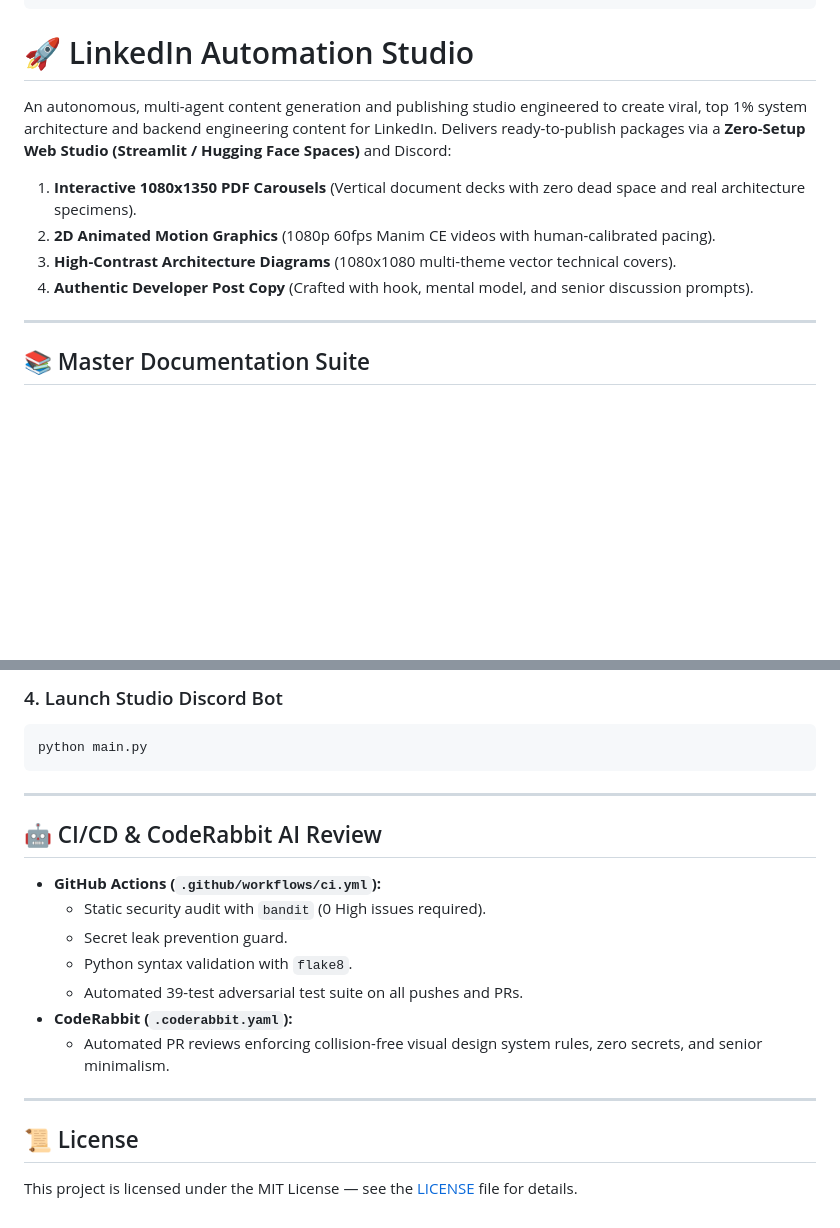
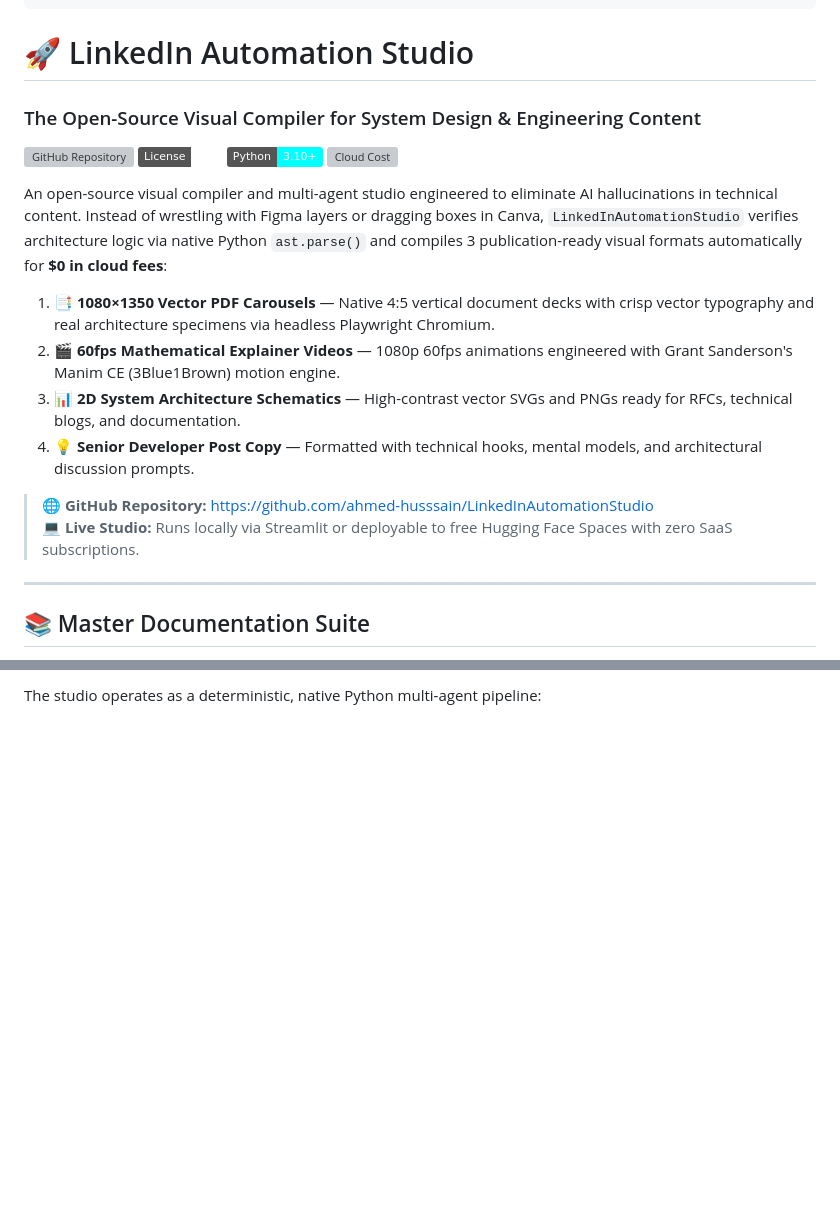
Before and after one commit to ahmed-husssain/LinkedInAutomationStudio, a Markdown page: README.md, 2 parts joined by grey strips. GitHub-like rendering; badges without logos; blank space fills up the shorter version; grey boxes are pictures that could not be loaded.

````diff
--- a/README.md
+++ b/README.md
@@ -10,12 +10,22 @@ pinned: false
 ---
 
 # 🚀 LinkedIn Automation Studio
+### The Open-Source Visual Compiler for System Design & Engineering Content
 
-An autonomous, multi-agent content generation and publishing studio engineered to create viral, top 1% system architecture and backend engineering content for LinkedIn. Delivers ready-to-publish packages via a **Zero-Setup Web Studio (Streamlit / Hugging Face Spaces)** and Discord:
-1. **Interactive 1080x1350 PDF Carousels** (Vertical document decks with zero dead space and real architecture specimens).
-2. **2D Animated Motion Graphics** (1080p 60fps Manim CE videos with human-calibrated pacing).
-3. **High-Contrast Architecture Diagrams** (1080x1080 multi-theme vector technical covers).
-4. **Authentic Developer Post Copy** (Crafted with hook, mental model, and senior discussion prompts).
+[![GitHub Repository](https://img.shields.io/badge/GitHub-ahmed--husssain%2FLinkedInAutomationStudio-blue?logo=github)](https://github.com/ahmed-husssain/LinkedInAutomationStudio)
+[![License: MIT](https://img.shields.io/badge/License-MIT-emerald.svg)](LICENSE)
+[![Python 3.10+](https://img.shields.io/badge/Python-3.10%2B-cyan.svg)](https://www.python.org/)
+[![Cloud Cost](https://img.shields.io/badge/Cloud%20Cost-%240%20(Local%20%2F%20HF)-brightgreen)](#)
+
+An open-source visual compiler and multi-agent studio engineered to eliminate AI hallucinations in technical content. Instead of wrestling with Figma layers or dragging boxes in Canva, `LinkedInAutomationStudio` verifies architecture logic via native Python `ast.parse()` and compiles 3 publication-ready visual formats automatically for **$0 in cloud fees**:
+
+1. **📑 1080×1350 Vector PDF Carousels** — Native 4:5 vertical document decks with crisp vector typography and real architecture specimens via headless Playwright Chromium.
+2. **🎬 60fps Mathematical Explainer Videos** — 1080p 60fps animations engineered with Grant Sanderson's Manim CE (3Blue1Brown) motion engine.
+3. **📊 2D System Architecture Schematics** — High-contrast vector SVGs and PNGs ready for RFCs, technical blogs, and documentation.
+4. **💡 Senior Developer Post Copy** — Formatted with technical hooks, mental models, and architectural discussion prompts.
+
+> 🌐 **GitHub Repository:** [https://github.com/ahmed-husssain/LinkedInAutomationStudio](https://github.com/ahmed-husssain/LinkedInAutomationStudio)
+> 💻 **Live Studio:** Runs locally via Streamlit or deployable to free Hugging Face Spaces with zero SaaS subscriptions.
 
 ---
 
@@ -110,23 +55 @@ python -m pytest -v
-### 4. Launch Studio Discord Bot
-
-```bash
-python main.py
-```
-
----
-
-## 🤖 CI/CD & CodeRabbit AI Review
-
-- **GitHub Actions (`.github/workflows/ci.yml`):**
-  - Static security audit with `bandit` (0 High issues required).
-  - Secret leak prevention guard.
-  - Python syntax validation with `flake8`.
-  - Automated 39-test adversarial test suite on all pushes and PRs.
-- **CodeRabbit (`.coderabbit.yaml`):**
-  - Automated PR reviews enforcing collision-free visual design system rules, zero secrets, and senior minimalism.
-
----
-
-## 📜 License
-
-This project is licensed under the MIT License — see the [LICENSE](LICENSE) file for details.
+The studio operates as a deterministic, native Python multi-agent pipeline:
````
Also changed, not shown: other parts of README.md (+0 -65 lines).
